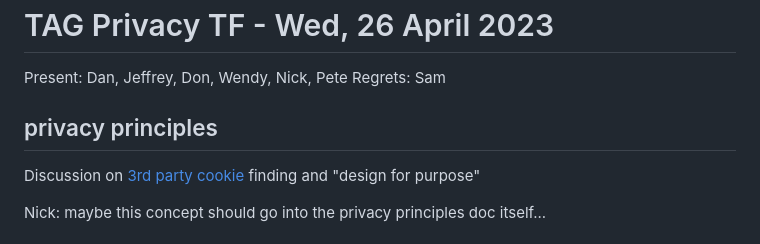
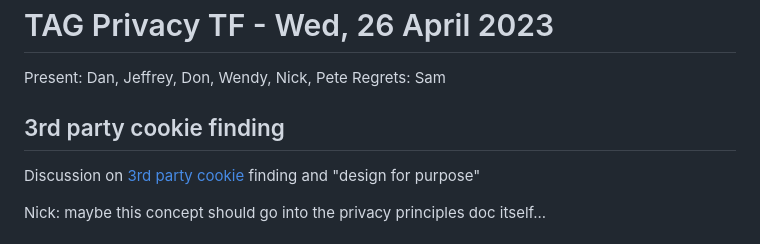
Before and after one commit to w3ctag/privacy-principles, a Markdown page: meetings/2023-04-26-minutes.md, the part around the change. Drawn GitHub-style.

```diff
--- a/meetings/2023-04-26-minutes.md
+++ b/meetings/2023-04-26-minutes.md
@@ -3,7 +3,7 @@
 Present: Dan, Jeffrey, Don, Wendy, Nick, Pete
 Regrets: Sam
 
-## privacy principles
+## 3rd party cookie finding
 
 Discussion on [3rd party cookie](https://w3ctag.github.io/web-without-3p-cookies/) finding and "design for purpose"
 
```
